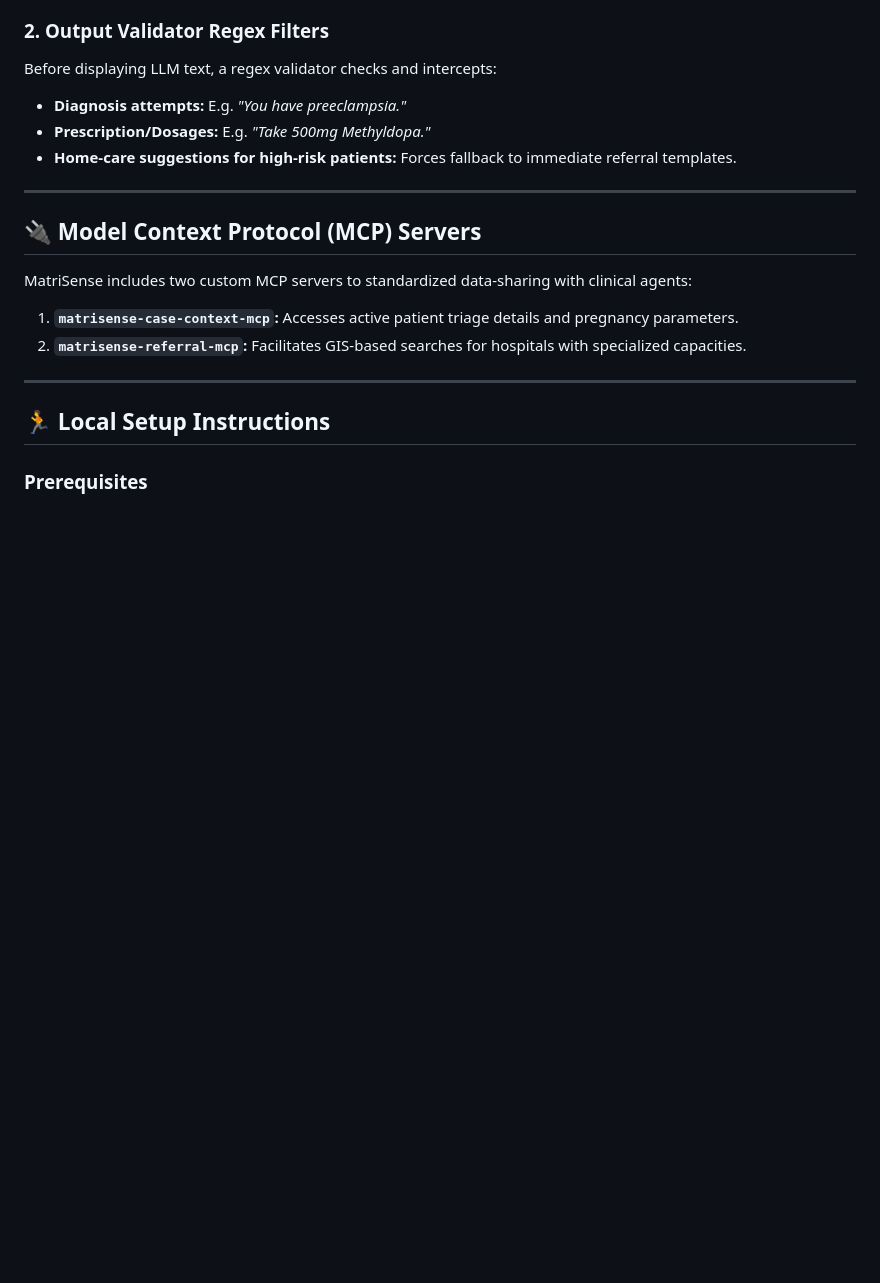
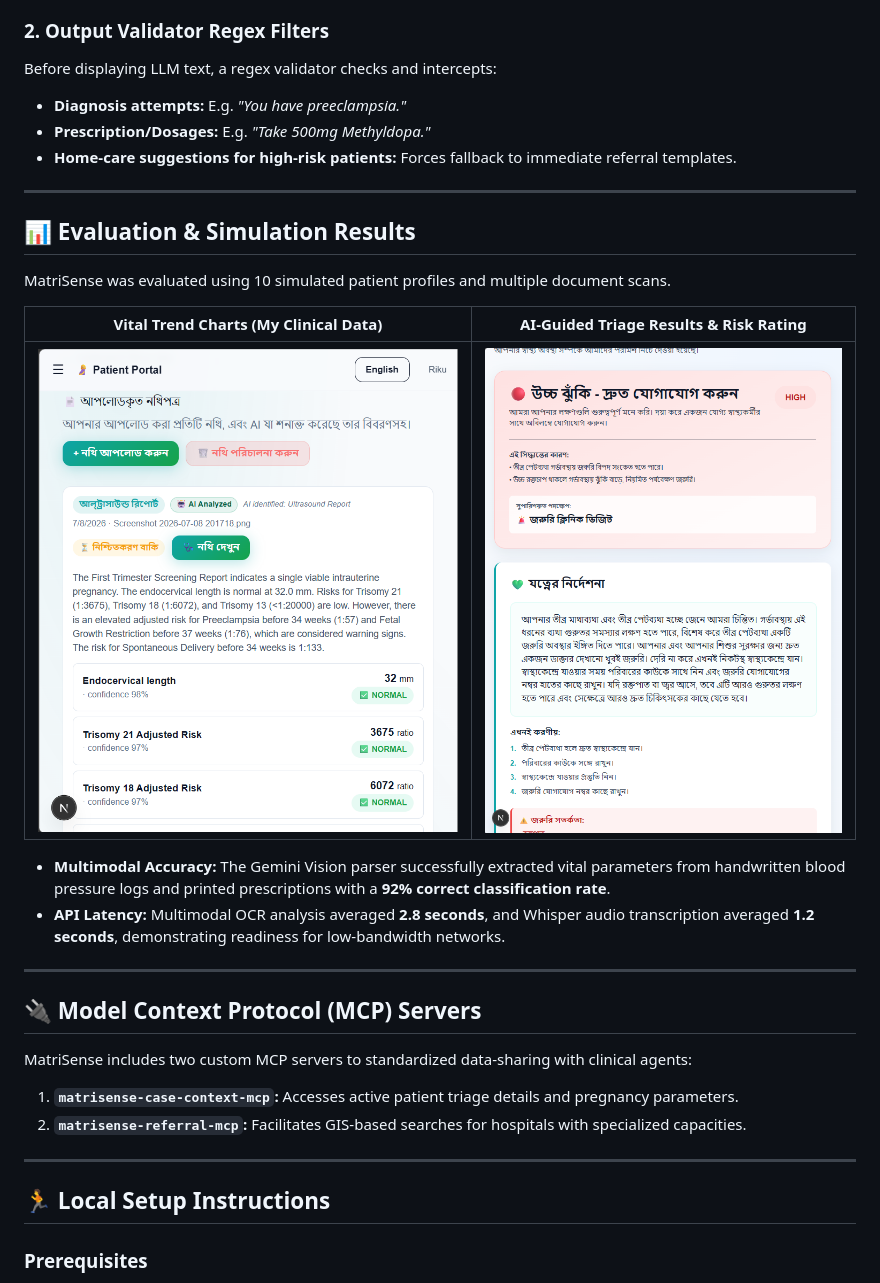
Before and after one commit to Prince02031/MatriSense, a Markdown page: README.md, the part around one of its changes. Rendered like a GitHub page; blank space fills up the shorter version.

```diff
--- a/README.md
+++ b/README.md
@@ -81,6 +92,18 @@ Before displaying LLM text, a regex validator checks and intercepts:
 *   **Diagnosis attempts:** E.g. *"You have preeclampsia."*
 *   **Prescription/Dosages:** E.g. *"Take 500mg Methyldopa."*
 *   **Home-care suggestions for high-risk patients:** Forces fallback to immediate referral templates.
+
+---
+
+## 📊 Evaluation & Simulation Results
+MatriSense was evaluated using 10 simulated patient profiles and multiple document scans.
+
+| Vital Trend Charts (My Clinical Data) | AI-Guided Triage Results & Risk Rating |
+| :---: | :---: |
+| ![Maternal Vital Sign Trend Charts](docs/report/my_clinical_data.png) | ![AI-Guided Triage Results & Risk Rating](docs/report/clinical_result_triage.png) |
+
+*   **Multimodal Accuracy:** The Gemini Vision parser successfully extracted vital parameters from handwritten blood pressure logs and printed prescriptions with a **92% correct classification rate**.
+*   **API Latency:** Multimodal OCR analysis averaged **2.8 seconds**, and Whisper audio transcription averaged **1.2 seconds**, demonstrating readiness for low-bandwidth networks.
 
 ---
 
```
Also changed, not shown: other parts of README.md (+18 -7 lines).
